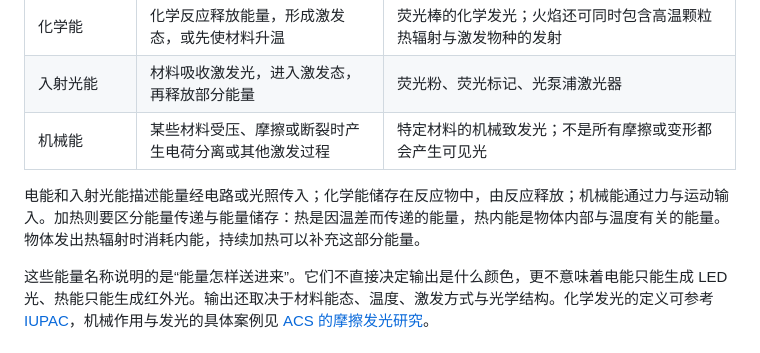
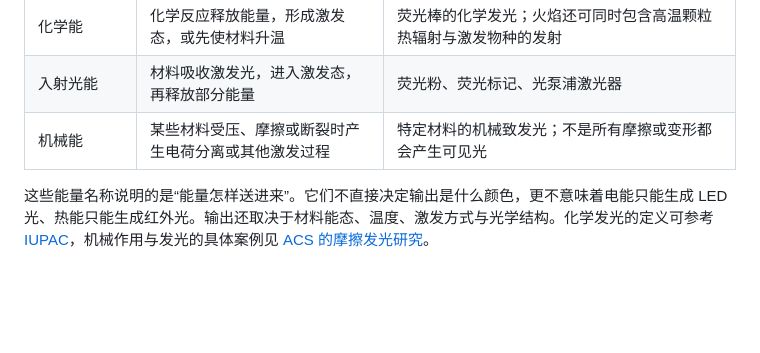
Before and after one commit to lionelnoah/Photon2Pixel-ISP, a Markdown page: docs/01_一个光子的旅行.md, the part around the change. Drawn GitHub-style; blank space fills up the shorter version.

Commit message:
Refine energy types explanation in photon travel document
Removed redundant explanation of energy types and their effects on light emission. Clarified the distinction between energy transfer and storage.

```diff
--- a/docs/01_一个光子的旅行.md
+++ b/docs/01_一个光子的旅行.md
@@ -50,8 +50,6 @@ flowchart TD
 | 化学能 | 化学反应释放能量，形成激发态，或先使材料升温 | 荧光棒的化学发光；火焰还可同时包含高温颗粒热辐射与激发物种的发射 |
 | 入射光能 | 材料吸收激发光，进入激发态，再释放部分能量 | 荧光粉、荧光标记、光泵浦激光器 |
 | 机械能 | 某些材料受压、摩擦或断裂时产生电荷分离或其他激发过程 | 特定材料的机械致发光；不是所有摩擦或变形都会产生可见光 |
-
-电能和入射光能描述能量经电路或光照传入；化学能储存在反应物中，由反应释放；机械能通过力与运动输入。加热则要区分能量传递与能量储存：热是因温差而传递的能量，热内能是物体内部与温度有关的能量。物体发出热辐射时消耗内能，持续加热可以补充这部分能量。
 
 这些能量名称说明的是“能量怎样送进来”。它们不直接决定输出是什么颜色，更不意味着电能只能生成 LED 光、热能只能生成红外光。输出还取决于材料能态、温度、激发方式与光学结构。化学发光的定义可参考 [IUPAC](https://goldbook.iupac.org/terms/view/C01045)，机械作用与发光的具体案例见 [ACS 的摩擦发光研究](https://pubs.acs.org/doi/abs/10.1021/la302689y)。
 
```
